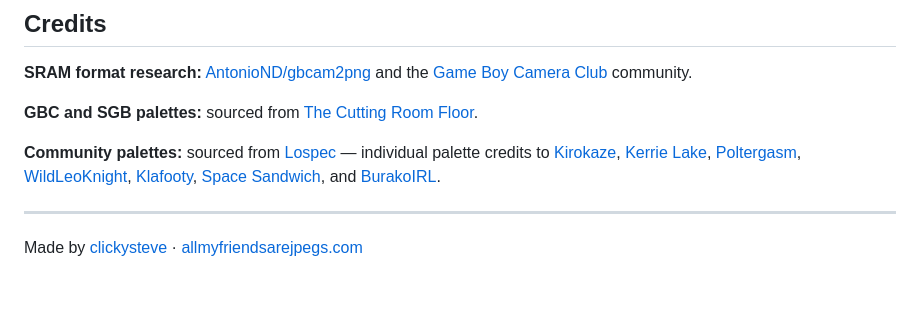
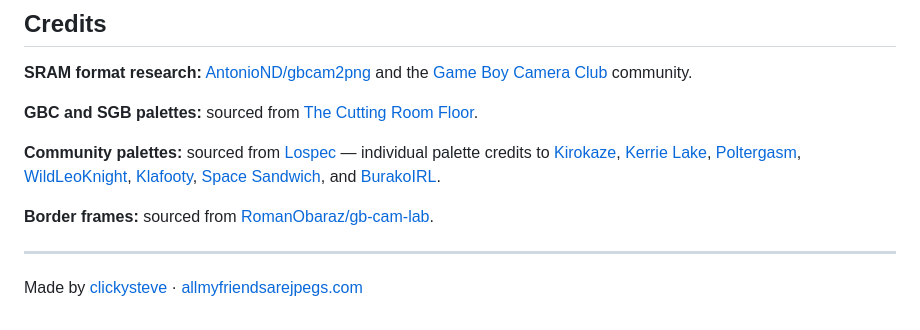
Before and after one commit to Guillain-RDCDE/MugDump, a Markdown page: README.md, the part around the change. GitHub-like rendering; blank space fills up the shorter version.

Commit message:
v1.0.1 — border frames: 21 GB Camera frames, palette-colorized, per-photo or global

```diff
--- a/README.md
+++ b/README.md
@@ -103,6 +103,8 @@ No installation. No sign-up. Runs entirely in your browser.
 
 **Community palettes:** sourced from [Lospec](https://lospec.com) — individual palette credits to [Kirokaze](https://lospec.com/kirokaze), [Kerrie Lake](https://lospec.com/kerrielake), [Poltergasm](https://lospec.com/poltergasm), [WildLeoKnight](https://lospec.com/wildleoknight), [Klafooty](https://lospec.com/klafooty), [Space Sandwich](https://lospec.com/spacesandwich), and [BurakoIRL](https://lospec.com/burakoirl).
 
+**Border frames:** sourced from [RomanObaraz/gb-cam-lab](https://github.com/RomanObaraz/gb-cam-lab).
+
 ---
 
 Made by [clickysteve](https://github.com/clickysteve) · [allmyfriendsarejpegs.com](https://allmyfriendsarejpegs.com)
```
